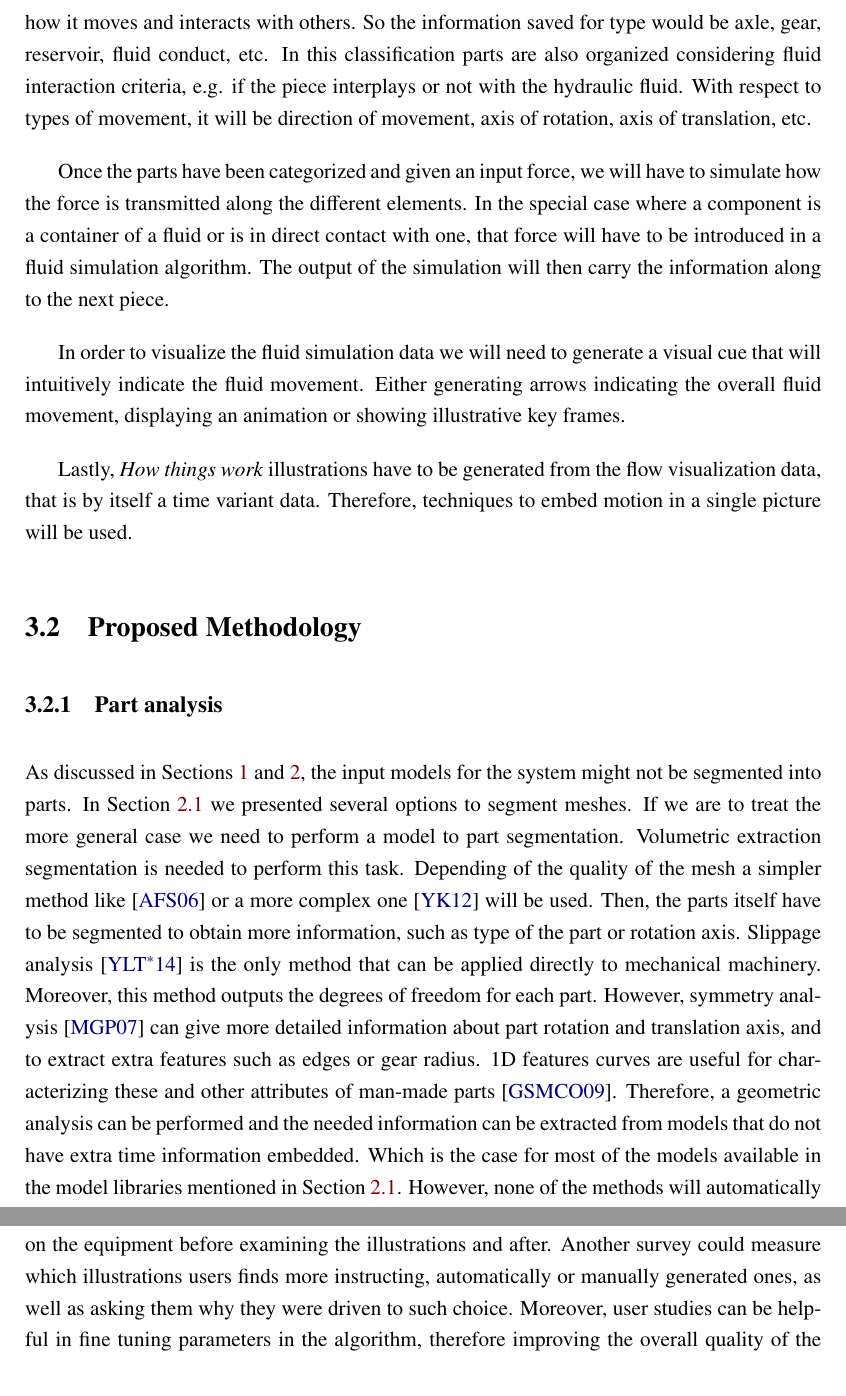
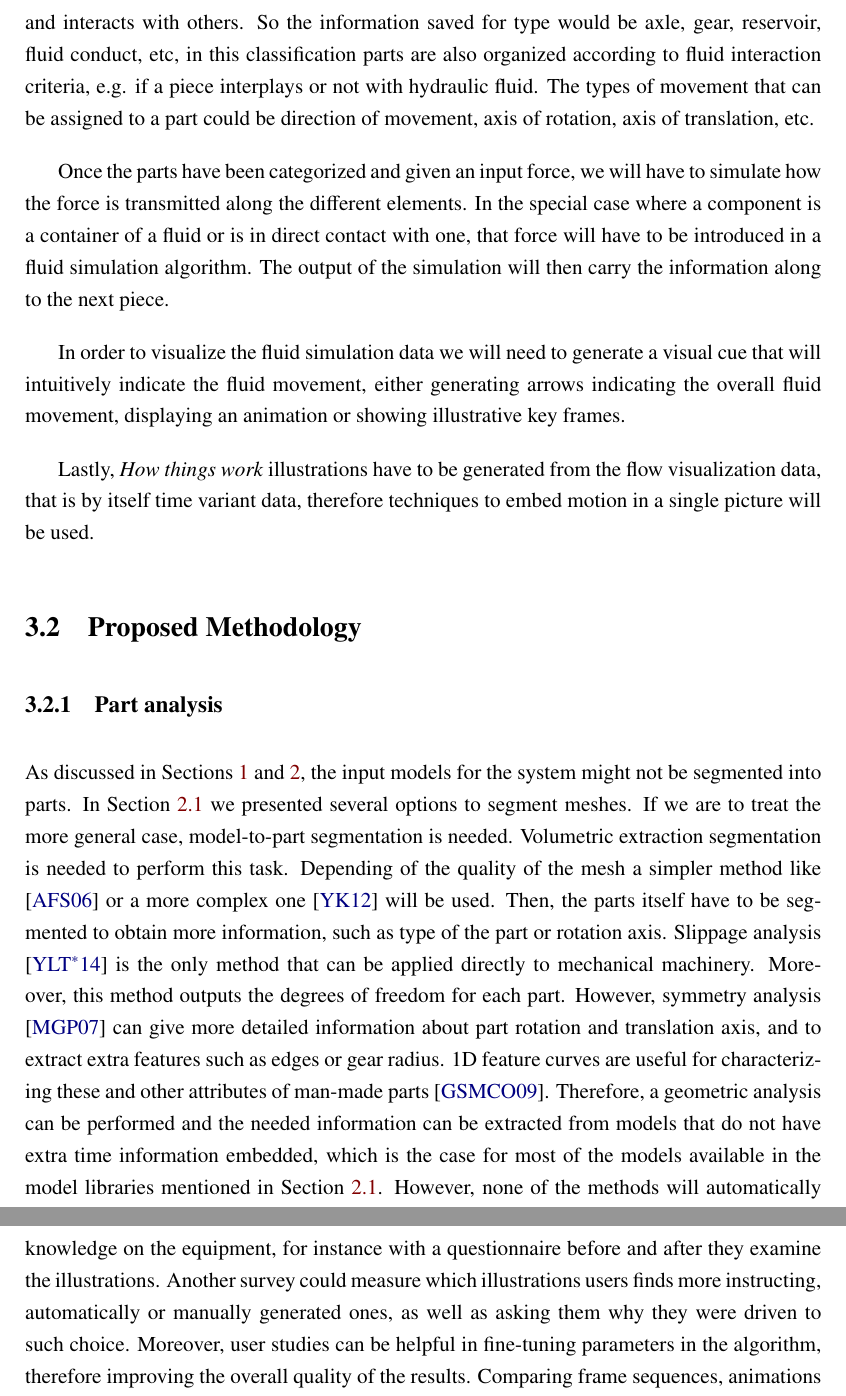
Before and after one commit to Era-Dorta/bath-rpp-coursework, a LaTeX thesis (thesis.tex, which reads methodology.tex): two parts of pages 20 and 23 of 32 before the commit and two parts of pages 20 and 24 of 32 after it, joined at a grey line, cut so that both start at the same text. Compiled offline with pdfLaTeX.

Commit message:
Fixed several errors on conclusions and methodology, peer review

```diff
--- a/methodology.tex
+++ b/methodology.tex
@@ -22,19 +21,16 @@ Usually 3D models consist of meshes or point clouds were there is not a clear di
 Consequently, any additional analysis and simulation would be overly complicated without further simplifications.
 Therefore, a segmentation stage is needed in order to divide the model into its constituent components.
 Part analysis consists of detecting the piece type, how it moves and interacts with others.
-So the information saved for type would be axle, gear, reservoir, fluid conduct, etc.
-In this classification parts are also organized considering fluid interaction criteria, e.g. if the piece interplays or not with the hydraulic fluid.
-With respect to types of movement, it will be direction of movement, axis of rotation, axis of translation, etc.
+So the information saved for type would be axle, gear, reservoir, fluid conduct, etc, in this classification parts are also organized according to fluid interaction criteria, e.g. if a piece interplays or not with hydraulic fluid.
+The types of movement that can be assigned to a part could be direction of movement, axis of rotation, axis of translation, etc.
 
 Once the parts have been categorized and given an input force, we will have to simulate how the force is transmitted along the different elements.
 In the special case where a component is a container of a fluid or is in direct contact with one, that force will have to be introduced in a fluid simulation algorithm.
 The output of the simulation will then carry the information along to the next piece.
 
-In order to visualize the fluid simulation data we will need to generate a visual cue that will intuitively indicate the fluid movement.
-Either generating arrows indicating the overall fluid movement, displaying an animation or showing illustrative key frames.
+In order to visualize the fluid simulation data we will need to generate a visual cue that will intuitively indicate the fluid movement, either generating arrows indicating the overall fluid movement, displaying an animation or showing illustrative key frames.
 
-Lastly, \textit{How things work} illustrations have to be generated from the flow visualization data, that is by itself a time variant data.
-Therefore, techniques to embed motion in a single picture will be used.
+Lastly, \textit{How things work} illustrations have to be generated from the flow visualization data, that is by itself time variant data, therefore techniques to embed motion in a single picture will be used.
 
 %How are we actually going to solve the problem.
 %What is the proposed approach?
@@ -47,16 +43,15 @@ Therefore, techniques to embed motion in a single picture will be used.
 
 As discussed in Sections \ref{ch:intro} and \ref{ch:prevWork}, the input models for the system might not be segmented into parts.
 In Section \ref{sec:partAnalysis} we presented several options to segment meshes.
-If we are to treat the more general case we need to perform a model to part segmentation.
+If we are to treat the more general case, model-to-part segmentation is needed.
 Volumetric extraction segmentation is needed to perform this task.
 Depending of the quality of the mesh a simpler method like \cite{Attene2006} or a more complex one \cite{Yumer2012} will be used.
 Then, the parts itself have to be segmented to obtain more information, such as type of the part or rotation axis.
 Slippage analysis \cite{Yi2014} is the only method that can be applied directly to mechanical machinery.
 Moreover, this method outputs the degrees of freedom for each part.
 However, symmetry analysis \cite{Mitra2007} can give more detailed information about part rotation and translation axis, and to extract extra features such as edges or gear radius.
-1D features curves are useful for characterizing these and other attributes of man-made parts \cite{Gal2009}.
-Therefore, a geometric analysis can be performed and the needed information can be extracted from models that do not have extra time information embedded.
-Which is the case for most of the models available in the model libraries mentioned in Section \ref{sec:partAnalysis}.
+1D feature curves are useful for characterizing these and other attributes of man-made parts \cite{Gal2009}.
+Therefore, a geometric analysis can be performed and the needed information can be extracted from models that do not have extra time information embedded, which is the case for most of the models available in the model libraries mentioned in Section \ref{sec:partAnalysis}.
 However, none of the methods will automatically detect which parts will interact with the hydraulic fluid.
 A first approach will be to manually mark them.
 Nevertheless, other paths can be explored, such as heuristics that analyse the segment shape.
@@ -178,9 +172,9 @@ The system will be tested by generating illustrations for a wide variety of mode
 Since we do not know of any previous work which has generated \textit{How things work} illustrations for hydraulic machinery, comparison with other methods is limited to contrasting our work against manually generated illustrations.
 Being able to replicate a series of chosen hydraulic illustrations could be a goal of the project.
 Another path to evaluate the effectiveness of the generated data is to perform user studies.
-One example could be an evaluation on how well the test subjects understood the machinery internal workings with a series of questions, estimating their knowledge on the equipment before examining the illustrations and after.
+One example could be an evaluation on how well the test subjects understood the machinery internal workings with a series of questions, thus estimating their knowledge on the equipment, for instance with a questionnaire before and after they examine the illustrations.
 Another survey could measure which illustrations users finds more instructing, automatically or manually generated ones, as well as asking them why they were driven to such choice.
-Moreover, user studies can be helpful in fine tuning parameters in the algorithm, therefore improving the overall quality of the results.
+Moreover, user studies can be helpful in fine-tuning parameters in the algorithm, therefore improving the overall quality of the results.
 Comparing frame sequences, animations and single illustrations is another potential evaluation survey.
 
 %we plan to test it on a variety of models, other way is comparison with previous work, user study -> like doing and study of how well they understood how the machinery works, … try think about more ideas to test the approach, comparison of frame sequence, animation and arrows, which one does the user think is more useful symmetry information
```
Also changed, not shown: conclusions.tex (+3 -3 lines), thesis.pdf, methodology.tex (26 more changed lines).
